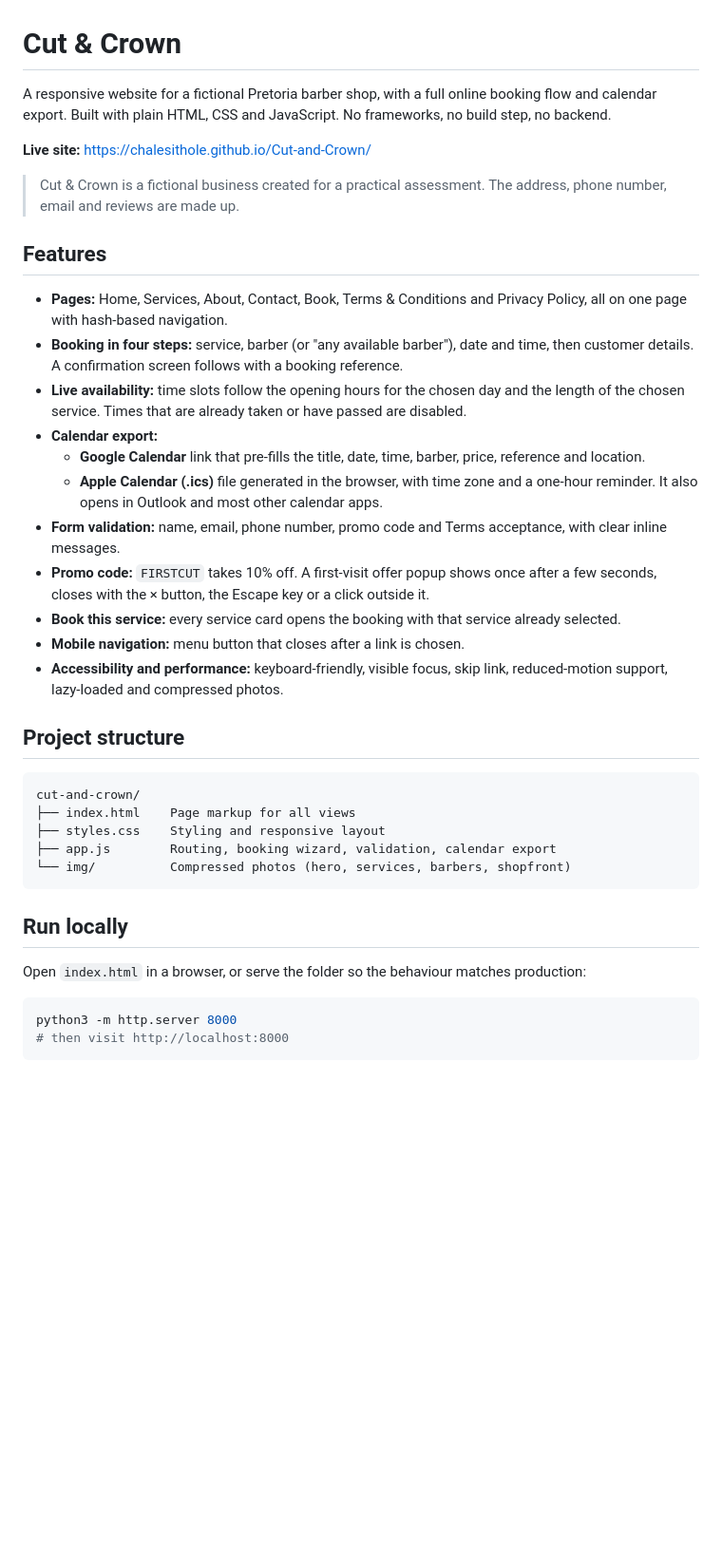
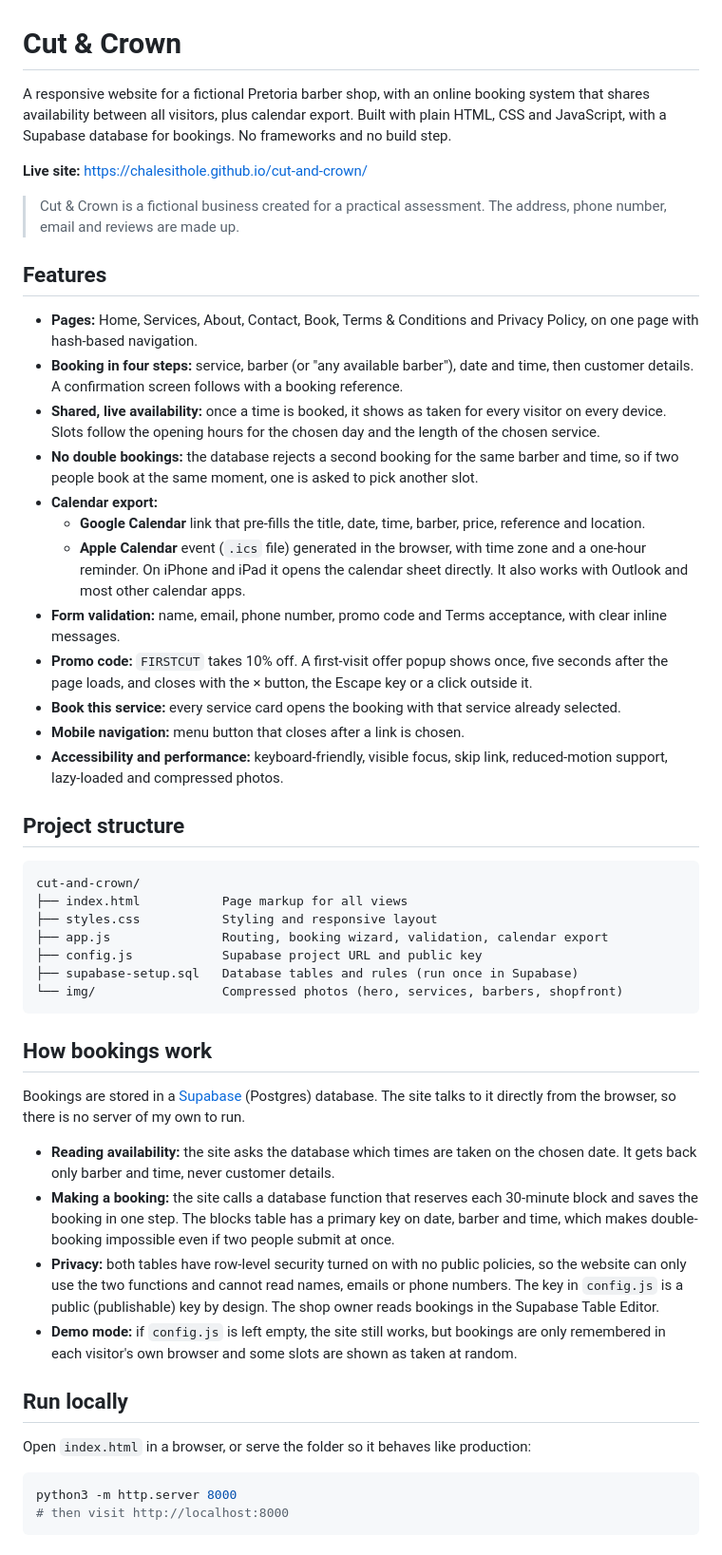
Before and after one commit to ChaleSithole/Cut-and-Crown, a Markdown page: README.md, the part around one of its changes. Shown at 95% size. GitHub-like rendering; blank space fills up the shorter version.

````diff
--- a/README.md
+++ b/README.md
@@ -1,21 +1,22 @@
 # Cut & Crown
 
-A responsive website for a fictional Pretoria barber shop, with a full online booking flow and calendar export. Built with plain HTML, CSS and JavaScript. No frameworks, no build step, no backend.
+A responsive website for a fictional Pretoria barber shop, with an online booking system that shares availability between all visitors, plus calendar export. Built with plain HTML, CSS and JavaScript, with a Supabase database for bookings. No frameworks and no build step.
 
-**Live site:** https://chalesithole.github.io/Cut-and-Crown/
+**Live site:** https://chalesithole.github.io/cut-and-crown/
 
 > Cut & Crown is a fictional business created for a practical assessment. The address, phone number, email and reviews are made up.
 
 ## Features
 
-- **Pages:** Home, Services, About, Contact, Book, Terms & Conditions and Privacy Policy, all on one page with hash-based navigation.
+- **Pages:** Home, Services, About, Contact, Book, Terms & Conditions and Privacy Policy, on one page with hash-based navigation.
 - **Booking in four steps:** service, barber (or "any available barber"), date and time, then customer details. A confirmation screen follows with a booking reference.
-- **Live availability:** time slots follow the opening hours for the chosen day and the length of the chosen service. Times that are already taken or have passed are disabled.
+- **Shared, live availability:** once a time is booked, it shows as taken for every visitor on every device. Slots follow the opening hours for the chosen day and the length of the chosen service.
+- **No double bookings:** the database rejects a second booking for the same barber and time, so if two people book at the same moment, one is asked to pick another slot.
 - **Calendar export:**
   - **Google Calendar** link that pre-fills the title, date, time, barber, price, reference and location.
-  - **Apple Calendar (.ics)** file generated in the browser, with time zone and a one-hour reminder. It also opens in Outlook and most other calendar apps.
+  - **Apple Calendar** event (`.ics` file) generated in the browser, with time zone and a one-hour reminder. On iPhone and iPad it opens the calendar sheet directly. It also works with Outlook and most other calendar apps.
 - **Form validation:** name, email, phone number, promo code and Terms acceptance, with clear inline messages.
-- **Promo code:** `FIRSTCUT` takes 10% off. A first-visit offer popup shows once after a few seconds, closes with the × button, the Escape key or a click outside it.
+- **Promo code:** `FIRSTCUT` takes 10% off. A first-visit offer popup shows once, five seconds after the page loads, and closes with the × button, the Escape key or a click outside it.
 - **Book this service:** every service card opens the booking with that service already selected.
 - **Mobile navigation:** menu button that closes after a link is chosen.
 - **Accessibility and performance:** keyboard-friendly, visible focus, skip link, reduced-motion support, lazy-loaded and compressed photos.
@@ -24,15 +25,26 @@ A responsive website for a fictional Pretoria barber shop, with a full online bo
 
 ```
 cut-and-crown/
-├── index.html    Page markup for all views
-├── styles.css    Styling and responsive layout
-├── app.js        Routing, booking wizard, validation, calendar export
-└── img/          Compressed photos (hero, services, barbers, shopfront)
+├── index.html           Page markup for all views
+├── styles.css           Styling and responsive layout
+├── app.js               Routing, booking wizard, validation, calendar export
+├── config.js            Supabase project URL and public key
+├── supabase-setup.sql   Database tables and rules (run once in Supabase)
+└── img/                 Compressed photos (hero, services, barbers, shopfront)
 ```
+
+## How bookings work
+
+Bookings are stored in a [Supabase](https://supabase.com) (Postgres) database. The site talks to it directly from the browser, so there is no server of my own to run.
+
+- **Reading availability:** the site asks the database which times are taken on the chosen date. It gets back only barber and time, never customer details.
+- **Making a booking:** the site calls a database function that reserves each 30-minute block and saves the booking in one step. The blocks table has a primary key on date, barber and time, which makes double-booking impossible even if two people submit at once.
+- **Privacy:** both tables have row-level security turned on with no public policies, so the website can only use the two functions and cannot read names, emails or phone numbers. The key in `config.js` is a public (publishable) key by design. The shop owner reads bookings in the Supabase Table Editor.
+- **Demo mode:** if `config.js` is left empty, the site still works, but bookings are only remembered in each visitor's own browser and some slots are shown as taken at random.
 
 ## Run locally
 
-Open `index.html` in a browser, or serve the folder so the behaviour matches production:
+Open `index.html` in a browser, or serve the folder so it behaves like production:
 
 ```bash
 python3 -m http.server 8000
````
Also changed, not shown: other parts of README.md (+24 -10 lines).
